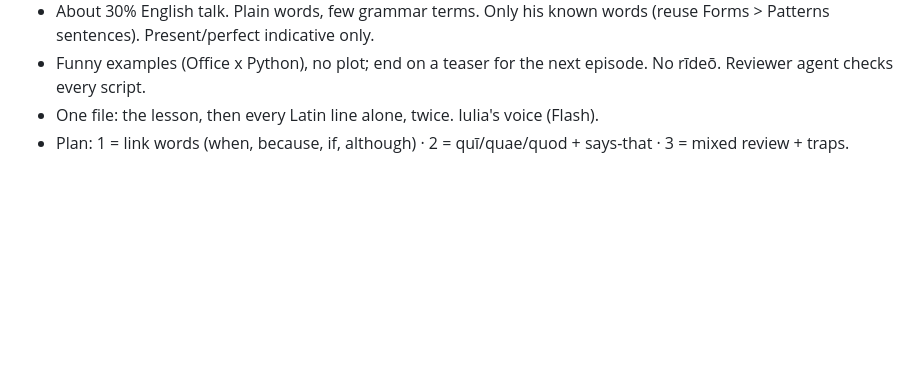
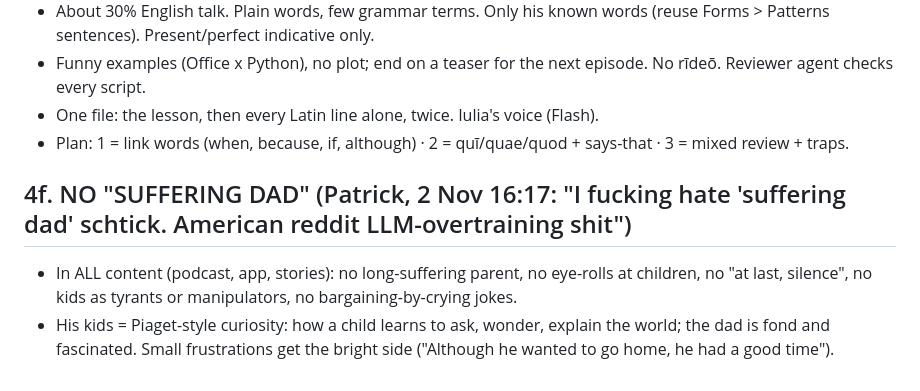
Before and after one commit to pjbran/sermones-feed, a Markdown page: pipeline/EPISODE-RULES.md, the part around the change. Drawn GitHub-style; blank space fills up the shorter version.

Commit message:
Rule: no suffering-dad schtick
Co-Authored-By: Claude Opus 5.5 <noreply@anthropic.com>
Claude-Session: https://claude.ai/code/session_01A7kA5MPLi9ZGTb8sa3UazC

```diff
--- a/pipeline/EPISODE-RULES.md
+++ b/pipeline/EPISODE-RULES.md
@@ -122,3 +122,7 @@ His strong words get no points. They are the glue and they come back anyway.
 - Funny examples (Office x Python), no plot; end on a teaser for the next episode. No rīdeō. Reviewer agent checks every script.
 - One file: the lesson, then every Latin line alone, twice. Iulia's voice (Flash).
 - Plan: 1 = link words (when, because, if, although) · 2 = quī/quae/quod + says-that · 3 = mixed review + traps.
+
+## 4f. NO "SUFFERING DAD" (Patrick, 2 Nov 16:17: "I fucking hate 'suffering dad' schtick. American reddit LLM-overtraining shit")
+- In ALL content (podcast, app, stories): no long-suffering parent, no eye-rolls at children, no "at last, silence", no kids as tyrants or manipulators, no bargaining-by-crying jokes.
+- His kids = Piaget-style curiosity: how a child learns to ask, wonder, explain the world; the dad is fond and fascinated. Small frustrations get the bright side ("Although he wanted to go home, he had a good time").
```
Also changed, not shown: drafts/GRAMMAR-SERIES.md (+1 -0 lines).
